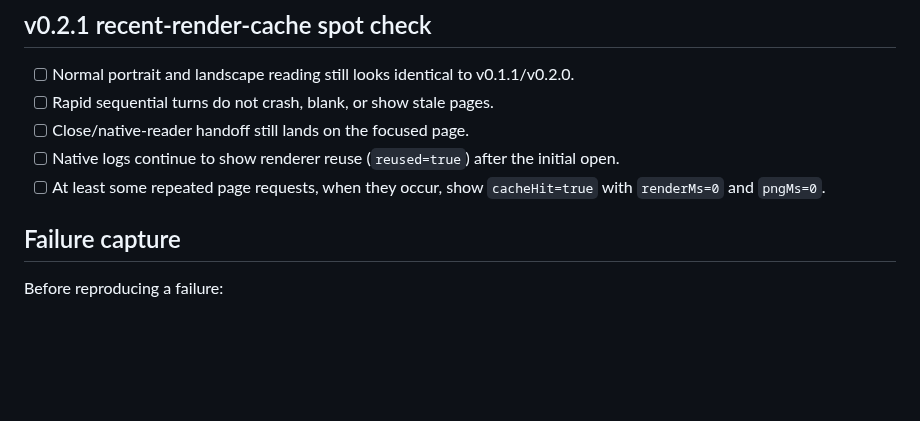
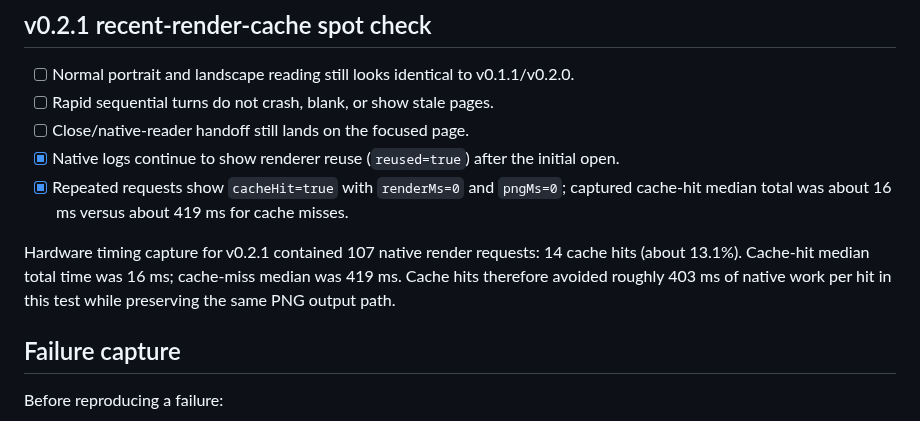
Before and after one commit to techrebbe/supernote-rtl-reader, a Markdown page: REGRESSION.md, the part around the change. Rendered like a GitHub page; blank space fills up the shorter version.

Commit message:
regression: record v0.2.1 cache timing results

```diff
--- a/REGRESSION.md
+++ b/REGRESSION.md
@@ -86,8 +86,10 @@ With RTL + Spread + `Cover: On`:
 - [ ] Normal portrait and landscape reading still looks identical to v0.1.1/v0.2.0.
 - [ ] Rapid sequential turns do not crash, blank, or show stale pages.
 - [ ] Close/native-reader handoff still lands on the focused page.
-- [ ] Native logs continue to show renderer reuse (`reused=true`) after the initial open.
-- [ ] At least some repeated page requests, when they occur, show `cacheHit=true` with `renderMs=0` and `pngMs=0`.
+- [x] Native logs continue to show renderer reuse (`reused=true`) after the initial open.
+- [x] Repeated requests show `cacheHit=true` with `renderMs=0` and `pngMs=0`; captured cache-hit median total was about 16 ms versus about 419 ms for cache misses.
+
+Hardware timing capture for v0.2.1 contained 107 native render requests: 14 cache hits (about 13.1%). Cache-hit median total time was 16 ms; cache-miss median was 419 ms. Cache hits therefore avoided roughly 403 ms of native work per hit in this test while preserving the same PNG output path.
 
 ## Failure capture
 
```
